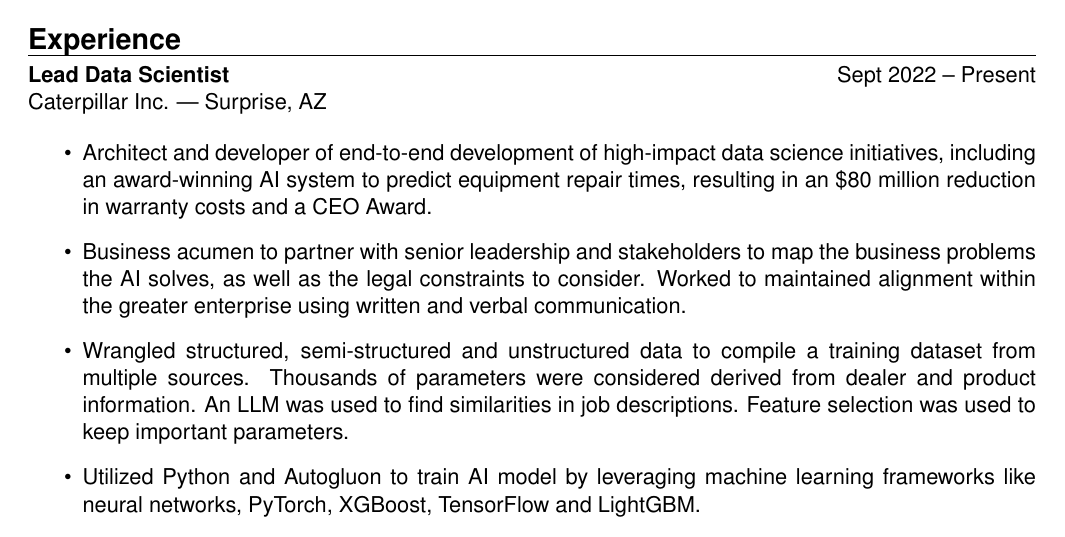
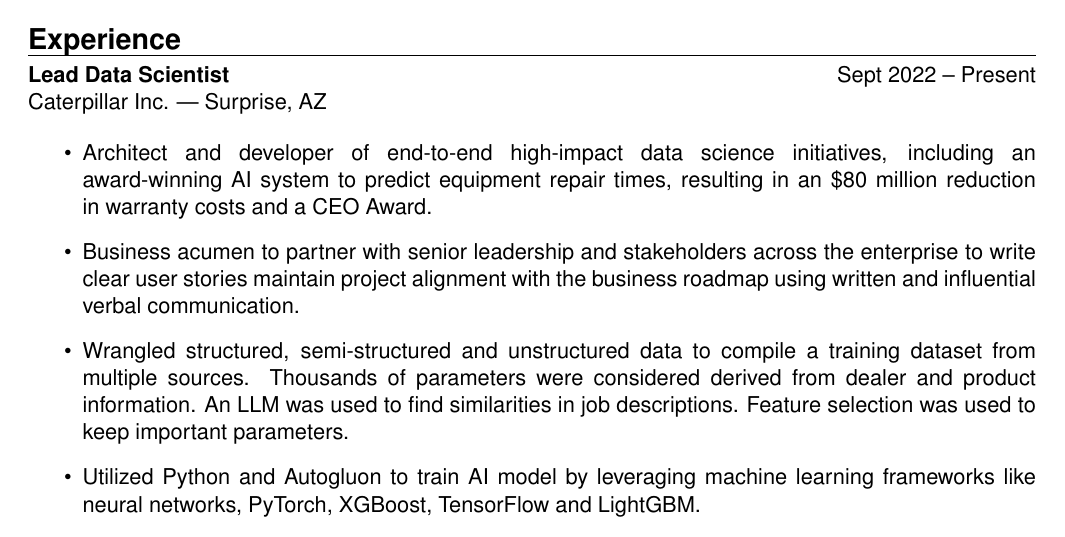
Before and after one commit to forloop11/resume-workshop, a LaTeX CV (todd_takala_resume.tex): part of page 1 of 2, cut so that both start at the same text. Compiled offline with pdfLaTeX.

Commit message:
updated resume

```diff
--- a/todd_takala_resume.tex
+++ b/todd_takala_resume.tex
@@ -135,9 +135,9 @@
 \textbf{Lead Data Scientist} \hfill Sept 2022 – Present \\ Caterpillar Inc. | Surprise, AZ
 
 \begin{itemize}
-    \item Architect and developer of end-to-end development of high-impact data science initiatives, including an award-winning AI system to predict equipment repair times, resulting in an \$80 million reduction in warranty costs and a CEO Award.
+    \item Architect and developer of end-to-end high-impact data science initiatives, including an award-winning AI system to predict equipment repair times, resulting in an \$80 million reduction in warranty costs and a CEO Award.
 
-    \item Business acumen to partner with senior leadership and stakeholders to map the business problems the AI solves, as well as the legal constraints to consider. Worked to maintained alignment within the greater enterprise using written and verbal communication.
+    \item Business acumen to partner with senior leadership and stakeholders across the enterprise to write clear user stories maintain project alignment with the business roadmap using written and influential verbal communication.
 
     \item Wrangled structured, semi-structured and unstructured data to compile a training dataset from multiple sources. Thousands of parameters were considered derived from dealer and product information. An LLM was used to find similarities in job descriptions. Feature selection was used to keep important parameters.
 
```
